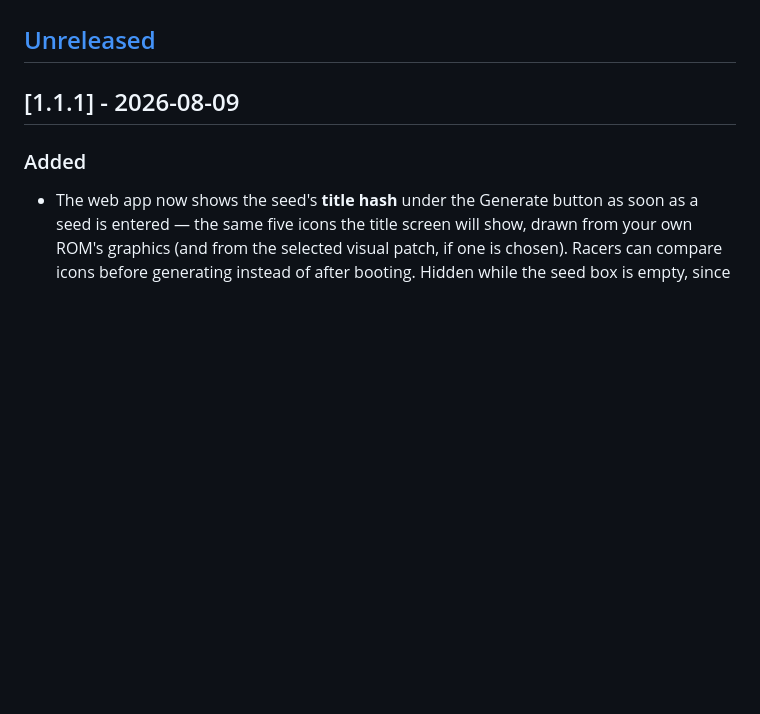
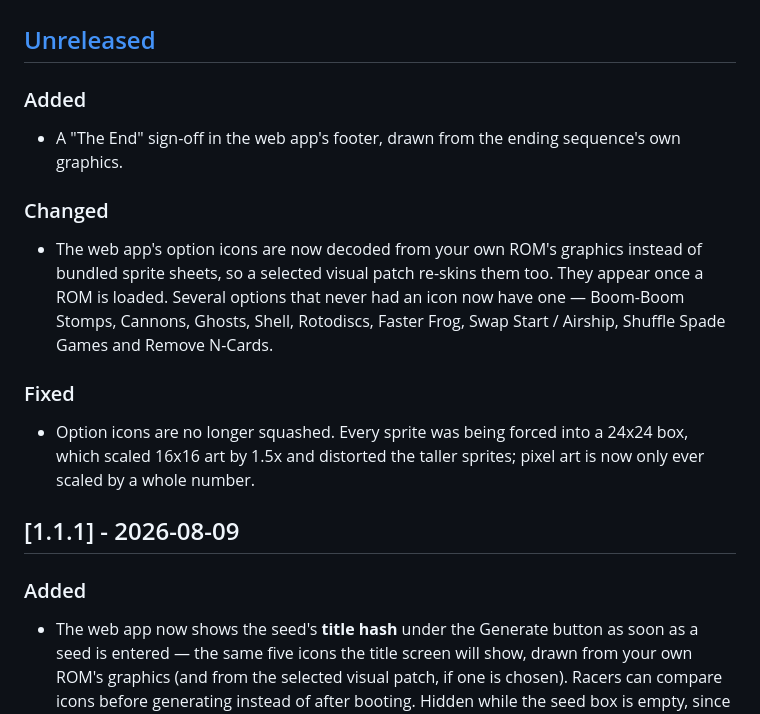
Before and after one commit to hamstringquestionable/smb3-rs, a Markdown page: CHANGELOG.md, the part around the change. GitHub-like rendering; blank space fills up the shorter version.

Commit message:
docs: changelog for the CHR icon conversion
Co-Authored-By: Claude Opus 5 (1M context) <noreply@anthropic.com>
Claude-Session: https://claude.ai/code/session_01CJzRSD5GY4ypCM7GXbVXVB

```diff
--- a/CHANGELOG.md
+++ b/CHANGELOG.md
@@ -8,6 +8,25 @@ section when a release is cut — a merge to `main`, which bumps the version and
 deploys.
 
 ## [Unreleased]
+
+### Added
+
+- A "The End" sign-off in the web app's footer, drawn from the ending
+  sequence's own graphics.
+
+### Changed
+
+- The web app's option icons are now decoded from your own ROM's graphics
+  instead of bundled sprite sheets, so a selected visual patch re-skins them
+  too. They appear once a ROM is loaded. Several options that never had an
+  icon now have one — Boom-Boom Stomps, Cannons, Ghosts, Shell, Rotodiscs,
+  Faster Frog, Swap Start / Airship, Shuffle Spade Games and Remove N-Cards.
+
+### Fixed
+
+- Option icons are no longer squashed. Every sprite was being forced into a
+  24x24 box, which scaled 16x16 art by 1.5x and distorted the taller sprites;
+  pixel art is now only ever scaled by a whole number.
 
 ## [1.1.1] - 2026-08-09
 
```
